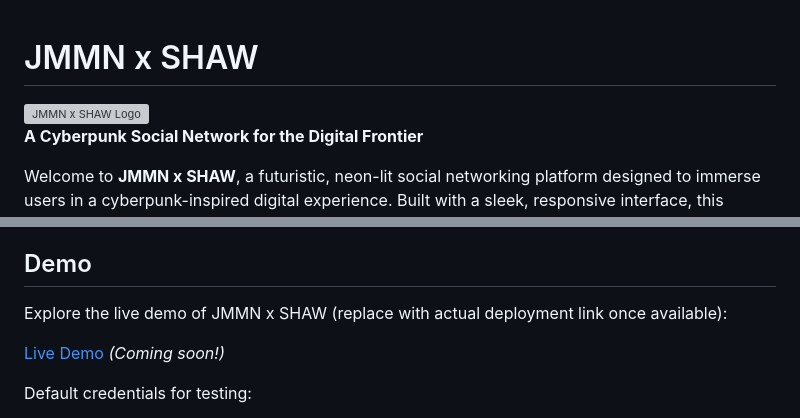
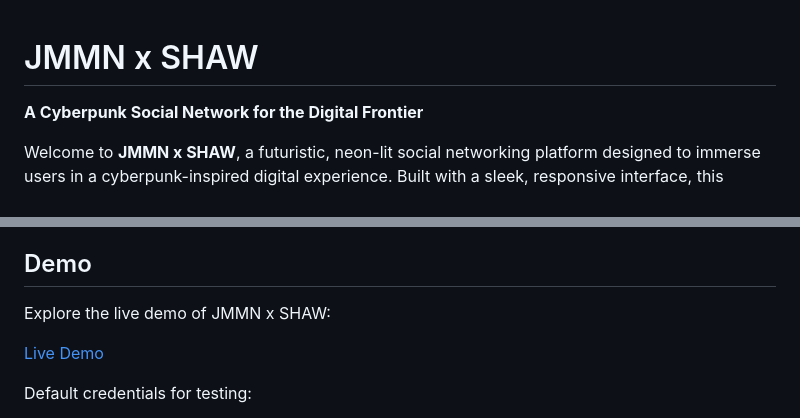
Before and after one commit to jummon-koshai/jmmnshaw, a Markdown page: README.markdown, 2 parts joined by grey strips. Drawn GitHub-style; grey boxes are pictures that could not be loaded.

```diff
--- a/README.markdown
+++ b/README.markdown
@@ -1,6 +1,6 @@
 # JMMN x SHAW
 
-![JMMN x SHAW Logo](https://via.placeholder.com/150?text=JMMN+x+SHAW)
+
 **A Cyberpunk Social Network for the Digital Frontier**
 
 Welcome to **JMMN x SHAW**, a futuristic, neon-lit social networking platform designed to immerse users in a cyberpunk-inspired digital experience. Built with a sleek, responsive interface, this project combines social media functionalities, AI-driven interactions, and a blogging platform, all wrapped in a visually stunning cyberpunk aesthetic. Whether you're sharing posts, engaging with the AI-powered CyberBhai, or publishing neon-charged articles, JMMN x SHAW offers a unique environment for tech enthusiasts and cyber warriors alike.
@@ -30,9 +30,9 @@ Welcome to **JMMN x SHAW**, a futuristic, neon-lit social networking platform de
 
 ## Demo
 
-Explore the live demo of JMMN x SHAW (replace with actual deployment link once available):
+Explore the live demo of JMMN x SHAW:
 
-[Live Demo](#) *(Coming soon!)*
+[Live Demo](#jmmnshaw.netlify.app)
 
 Default credentials for testing:
 - **Username**: 1 or 2
```
